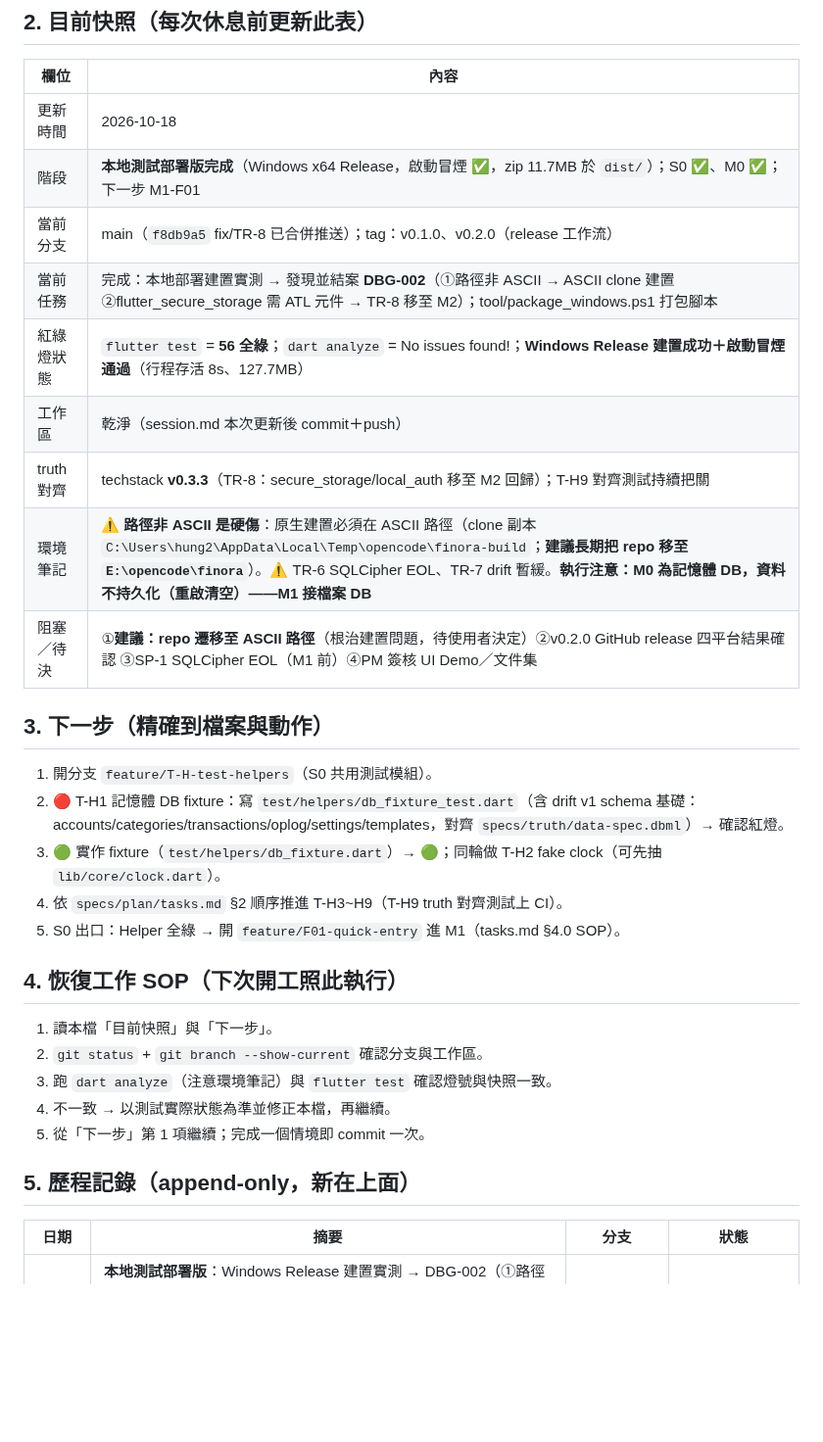
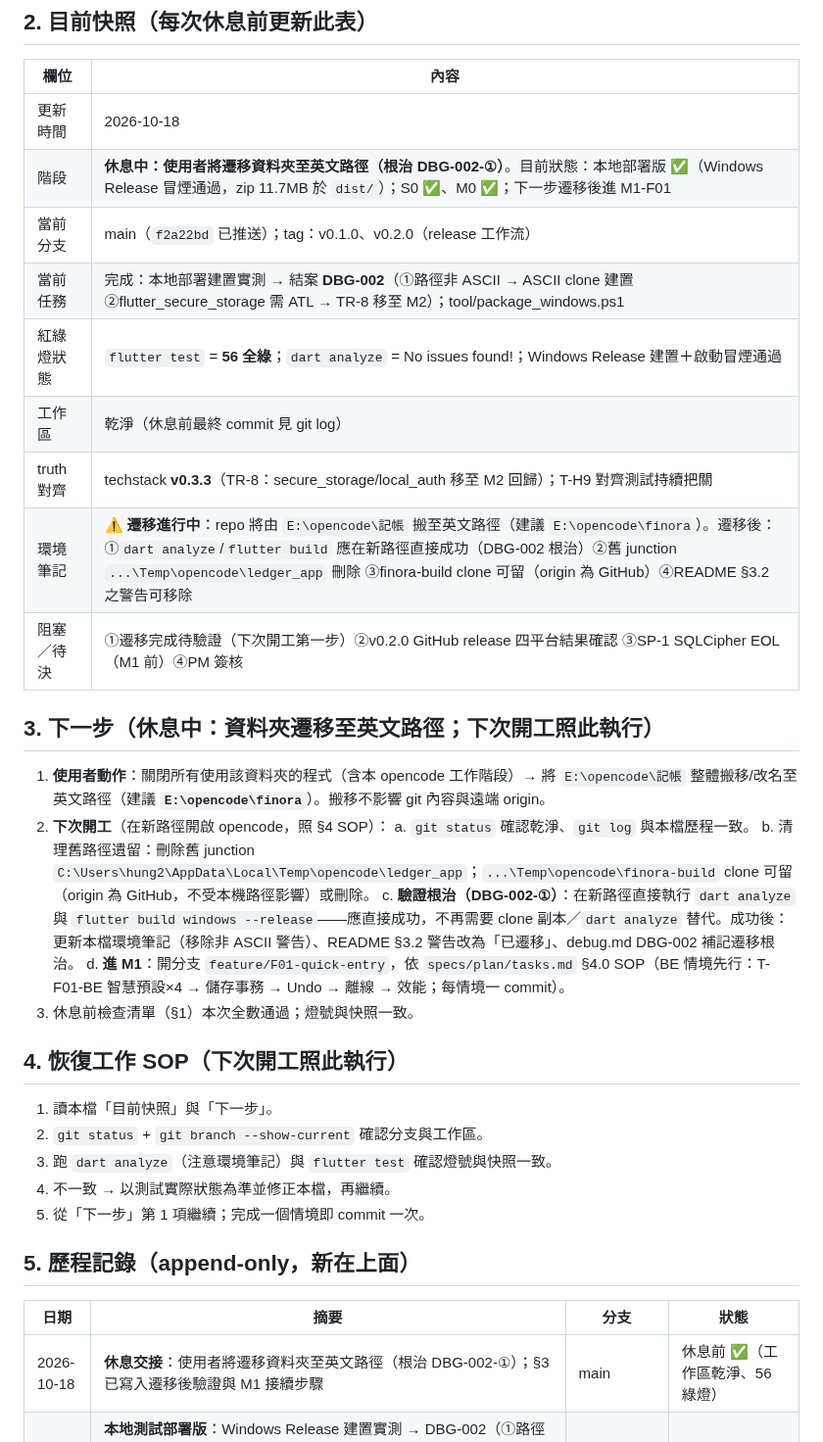
Before and after one commit to hung214/finora, a Markdown page: session.md, the part around the change. Shown at 98% size. Rendered like a GitHub page; blank space fills up the shorter version.

Commit message:
docs(session): 休息交接——資料夾遷移至英文路徑的驗證與 M1 接續步驟

```diff
--- a/session.md
+++ b/session.md
@@ -21,22 +21,24 @@
 | 欄位 | 內容 |
 |---|---|
 | 更新時間 | 2026-10-18 |
-| 階段 | **本地測試部署版完成**（Windows x64 Release，啟動冒煙 ✅，zip 11.7MB 於 `dist/`）；S0 ✅、M0 ✅；下一步 M1-F01 |
-| 當前分支 | main（`f8db9a5` fix/TR-8 已合併推送）；tag：v0.1.0、v0.2.0（release 工作流） |
-| 當前任務 | 完成：本地部署建置實測 → 發現並結案 **DBG-002**（①路徑非 ASCII → ASCII clone 建置 ②flutter_secure_storage 需 ATL 元件 → TR-8 移至 M2）；tool/package_windows.ps1 打包腳本 |
-| 紅綠燈狀態 | `flutter test` = **56 全綠**；`dart analyze` = No issues found!；**Windows Release 建置成功＋啟動冒煙通過**（行程存活 8s、127.7MB） |
-| 工作區 | 乾淨（session.md 本次更新後 commit＋push） |
+| 階段 | **休息中：使用者將遷移資料夾至英文路徑（根治 DBG-002-①）**。目前狀態：本地部署版 ✅（Windows Release 冒煙通過，zip 11.7MB 於 `dist/`）；S0 ✅、M0 ✅；下一步遷移後進 M1-F01 |
+| 當前分支 | main（`f2a22bd` 已推送）；tag：v0.1.0、v0.2.0（release 工作流） |
+| 當前任務 | 完成：本地部署建置實測 → 結案 **DBG-002**（①路徑非 ASCII → ASCII clone 建置 ②flutter_secure_storage 需 ATL → TR-8 移至 M2）；tool/package_windows.ps1 |
+| 紅綠燈狀態 | `flutter test` = **56 全綠**；`dart analyze` = No issues found!；Windows Release 建置＋啟動冒煙通過 |
+| 工作區 | 乾淨（休息前最終 commit 見 git log） |
 | truth 對齊 | techstack **v0.3.3**（TR-8：secure_storage/local_auth 移至 M2 回歸）；T-H9 對齊測試持續把關 |
-| 環境筆記 | ⚠️ **路徑非 ASCII 是硬傷**：原生建置必須在 ASCII 路徑（clone 副本 `C:\Users\hung2\AppData\Local\Temp\opencode\finora-build`；**建議長期把 repo 移至 `E:\opencode\finora`**）。⚠️ TR-6 SQLCipher EOL、TR-7 drift 暫緩。**執行注意：M0 為記憶體 DB，資料不持久化（重啟清空）——M1 接檔案 DB** |
-| 阻塞／待決 | ①**建議：repo 遷移至 ASCII 路徑**（根治建置問題，待使用者決定）②v0.2.0 GitHub release 四平台結果確認 ③SP-1 SQLCipher EOL（M1 前）④PM 簽核 UI Demo／文件集 |
+| 環境筆記 | ⚠️ **遷移進行中**：repo 將由 `E:\opencode\記帳` 搬至英文路徑（建議 `E:\opencode\finora`）。遷移後：①`dart analyze`/`flutter build` 應在新路徑直接成功（DBG-002 根治）②舊 junction `...\Temp\opencode\ledger_app` 刪除 ③finora-build clone 可留（origin 為 GitHub）④README §3.2 之警告可移除 |
+| 阻塞／待決 | ①遷移完成待驗證（下次開工第一步）②v0.2.0 GitHub release 四平台結果確認 ③SP-1 SQLCipher EOL（M1 前）④PM 簽核 |
 
-## 3. 下一步（精確到檔案與動作）
+## 3. 下一步（休息中：資料夾遷移至英文路徑；下次開工照此執行）
 
-1. 開分支 `feature/T-H-test-helpers`（S0 共用測試模組）。
-2. 🔴 T-H1 記憶體 DB fixture：寫 `test/helpers/db_fixture_test.dart`（含 drift v1 schema 基礎：accounts/categories/transactions/oplog/settings/templates，對齊 `specs/truth/data-spec.dbml`）→ 確認紅燈。
-3. 🟢 實作 fixture（`test/helpers/db_fixture.dart`）→ 🟢；同輪做 T-H2 fake clock（可先抽 `lib/core/clock.dart`）。
-4. 依 `specs/plan/tasks.md` §2 順序推進 T-H3~H9（T-H9 truth 對齊測試上 CI）。
-5. S0 出口：Helper 全綠 → 開 `feature/F01-quick-entry` 進 M1（tasks.md §4.0 SOP）。
+1. **使用者動作**：關閉所有使用該資料夾的程式（含本 opencode 工作階段）→ 將 `E:\opencode\記帳` 整體搬移/改名至英文路徑（建議 **`E:\opencode\finora`**）。搬移不影響 git 內容與遠端 origin。
+2. **下次開工**（在新路徑開啟 opencode，照 §4 SOP）：
+   a. `git status` 確認乾淨、`git log` 與本檔歷程一致。
+   b. 清理舊路徑遺留：刪除舊 junction `C:\Users\hung2\AppData\Local\Temp\opencode\ledger_app`；`...\Temp\opencode\finora-build` clone 可留（origin 為 GitHub，不受本機路徑影響）或刪除。
+   c. **驗證根治（DBG-002-①）**：在新路徑直接執行 `dart analyze` 與 `flutter build windows --release`——應直接成功，不再需要 clone 副本／`dart analyze` 替代。成功後：更新本檔環境筆記（移除非 ASCII 警告）、README §3.2 警告改為「已遷移」、debug.md DBG-002 補記遷移根治。
+   d. **進 M1**：開分支 `feature/F01-quick-entry`，依 `specs/plan/tasks.md` §4.0 SOP（BE 情境先行：T-F01-BE 智慧預設×4 → 儲存事務 → Undo → 離線 → 效能；每情境一 commit）。
+3. 休息前檢查清單（§1）本次全數通過；燈號與快照一致。
 
 ## 4. 恢復工作 SOP（下次開工照此執行）
 
@@ -50,6 +52,7 @@
 
 | 日期 | 摘要 | 分支 | 狀態 |
 |---|---|---|---|
+| 2026-10-18 | **休息交接**：使用者將遷移資料夾至英文路徑（根治 DBG-002-①）；§3 已寫入遷移後驗證與 M1 接續步驟 | main | 休息前 ✅（工作區乾淨、56 綠燈） |
 | 2026-10-18 | **本地測試部署版**：Windows Release 建置實測 → DBG-002（①路徑非 ASCII 使 MSBuild 失敗 → ASCII clone `finora-build` 建置 ②secure_storage 需 ATL → TR-8 移至 M2）→ 建置成功（17.7s）＋**啟動冒煙通過**（行程存活 8s/127.7MB）→ 打包 `dist/LedgerSync-v0.2.0-windows-x64-local-test.zip`（11.7MB）＋tool/package_windows.ps1；techstack v0.3.3 | fix/TR-8-windows-build → main | ✅（5db6c26 / merge f8db9a5） |
 | 2026-10-18 | **S0 完成**：T-H3 雲端 adapter（雙裝置拓撲：每裝置各自本地 SQLite＋雲端檔案交換 OpBundle 契約）、T-H4 通知 spy、T-H5 標準資料集、T-H6 發票測資＋deflate/Base32 編碼器、T-H7 Gherkin runner（解析/背景/Outline/標籤過濾）、T-H8 FE 掛鉤（M1 啟用）、T-H9 truth 對齊測試上 CI；版本 bump 0.2.0+1 → **tag-on-main 自動建立 v0.2.0 並觸發 release** | feature/T-H-helpers-2 → main | ✅（39be197 紅 / f803eb2 綠 / e669783 bump / merge 6509a4a / tag v0.2.0） |
 | 2026-10-18 | **遠端上線＋S0 開跑**：接 origin（hung214/finora）push main；T-H1 記憶體 DB fixture（sqlite3 2.9.4 直連 schema v1 對齊 data-spec.dbml）＋T-H2 Clock（單一時間來源）→ **33 測試綠**；新增需求落地：tag-on-main 自動 v 標籤＋release 四平台工作流（Android/Windows/macOS/iOS→GitHub Release）；TR-7（drift 工具鏈不相容，過渡 sqlite3）＋DBG-001 結案；techstack v0.3.2；**tag v0.1.0 已推送觸發 release** | feature/T-H-test-helpers → main | ✅（9622009 紅 / b557029 綠 / 1d7a463 ci / merge b658329 / tag v0.1.0） |
```
